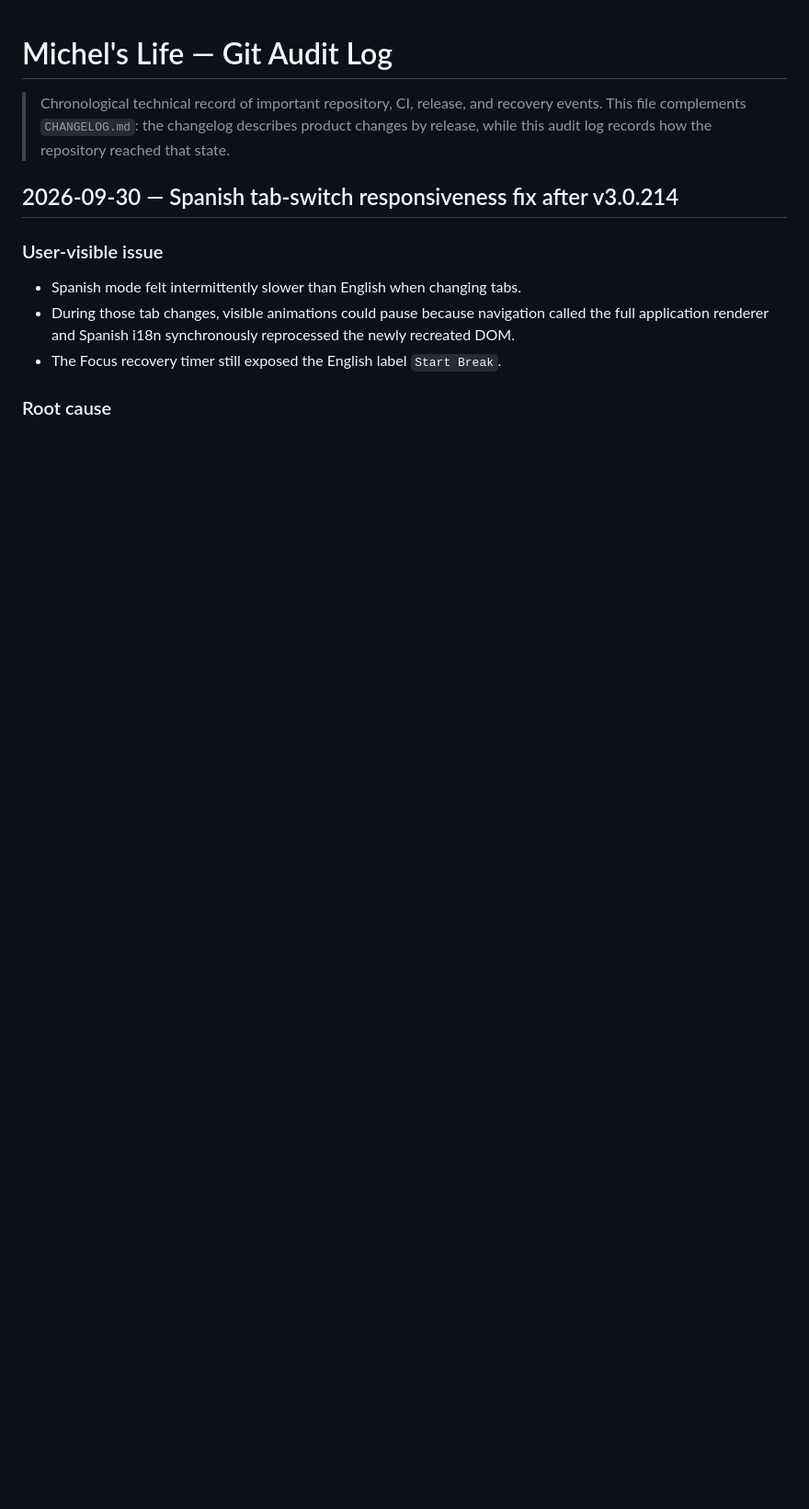
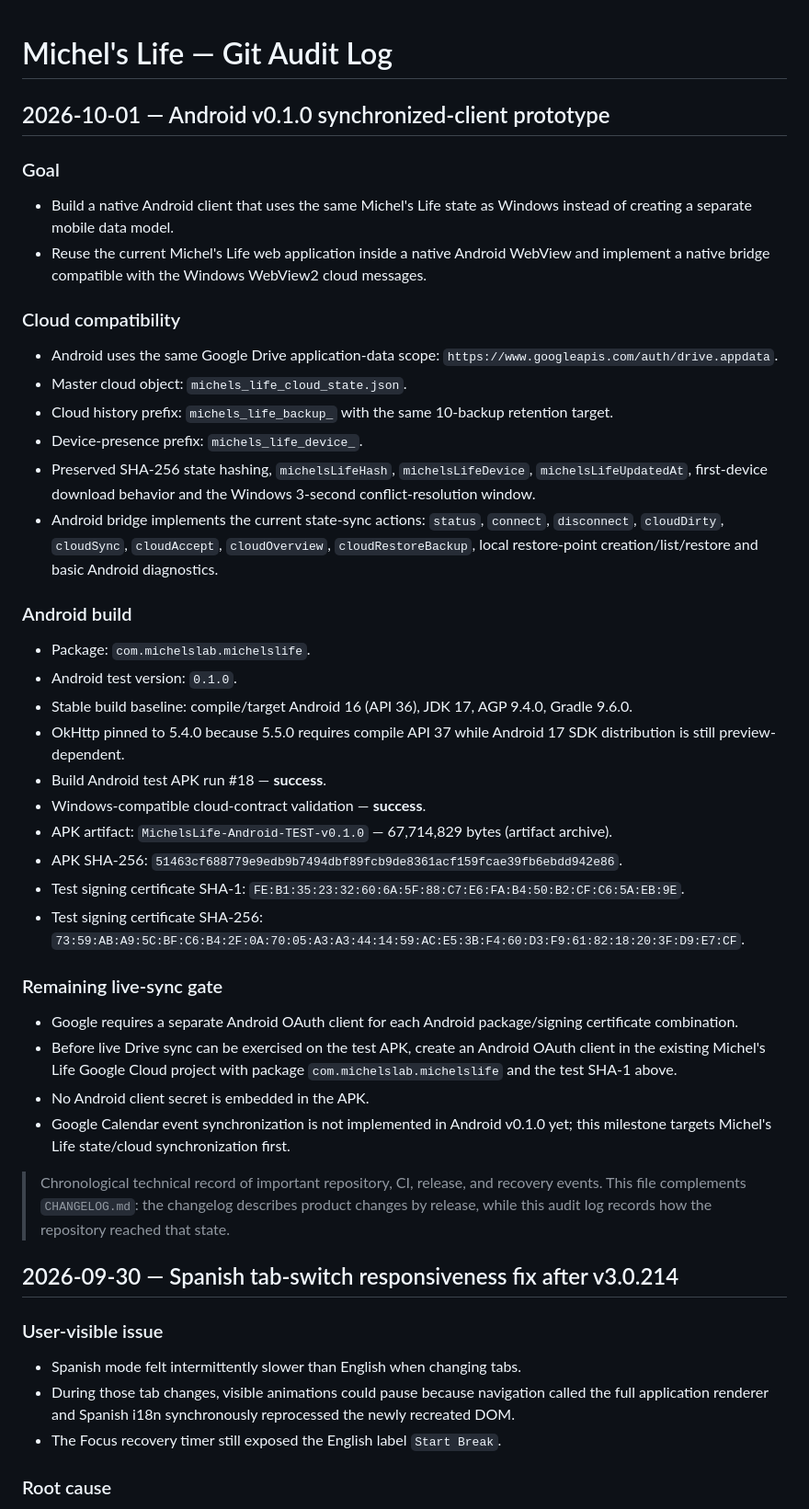
Before and after one commit to michels-lab/michel-s-life, a Markdown page: GIT_AUDIT_LOG.md, the part around the change. Shown at 92% size. GitHub-like rendering; blank space fills up the shorter version.

Commit message:
Document Michel's Life Android v0.1.0 prototype

```diff
--- a/GIT_AUDIT_LOG.md
+++ b/GIT_AUDIT_LOG.md
@@ -1,4 +1,37 @@
 # Michel's Life — Git Audit Log
+
+## 2026-10-01 — Android v0.1.0 synchronized-client prototype
+
+### Goal
+- Build a native Android client that uses the same Michel's Life state as Windows instead of creating a separate mobile data model.
+- Reuse the current Michel's Life web application inside a native Android WebView and implement a native bridge compatible with the Windows WebView2 cloud messages.
+
+### Cloud compatibility
+- Android uses the same Google Drive application-data scope: `https://www.googleapis.com/auth/drive.appdata`.
+- Master cloud object: `michels_life_cloud_state.json`.
+- Cloud history prefix: `michels_life_backup_` with the same 10-backup retention target.
+- Device-presence prefix: `michels_life_device_`.
+- Preserved SHA-256 state hashing, `michelsLifeHash`, `michelsLifeDevice`, `michelsLifeUpdatedAt`, first-device download behavior and the Windows 3-second conflict-resolution window.
+- Android bridge implements the current state-sync actions: `status`, `connect`, `disconnect`, `cloudDirty`, `cloudSync`, `cloudAccept`, `cloudOverview`, `cloudRestoreBackup`, local restore-point creation/list/restore and basic Android diagnostics.
+
+### Android build
+- Package: `com.michelslab.michelslife`.
+- Android test version: `0.1.0`.
+- Stable build baseline: compile/target Android 16 (API 36), JDK 17, AGP 9.4.0, Gradle 9.6.0.
+- OkHttp pinned to 5.4.0 because 5.5.0 requires compile API 37 while Android 17 SDK distribution is still preview-dependent.
+- Build Android test APK run #18 — **success**.
+- Windows-compatible cloud-contract validation — **success**.
+- APK artifact: `MichelsLife-Android-TEST-v0.1.0` — 67,714,829 bytes (artifact archive).
+- APK SHA-256: `51463cf688779e9edb9b7494dbf89fcb9de8361acf159fcae39fb6ebdd942e86`.
+- Test signing certificate SHA-1: `FE:B1:35:23:32:60:6A:5F:88:C7:E6:FA:B4:50:B2:CF:C6:5A:EB:9E`.
+- Test signing certificate SHA-256: `73:59:AB:A9:5C:BF:C6:B4:2F:0A:70:05:A3:A3:44:14:59:AC:E5:3B:F4:60:D3:F9:61:82:18:20:3F:D9:E7:CF`.
+
+### Remaining live-sync gate
+- Google requires a separate Android OAuth client for each Android package/signing certificate combination.
+- Before live Drive sync can be exercised on the test APK, create an Android OAuth client in the existing Michel's Life Google Cloud project with package `com.michelslab.michelslife` and the test SHA-1 above.
+- No Android client secret is embedded in the APK.
+- Google Calendar event synchronization is not implemented in Android v0.1.0 yet; this milestone targets Michel's Life state/cloud synchronization first.
+
 
 > Chronological technical record of important repository, CI, release, and recovery events.
 > This file complements `CHANGELOG.md`: the changelog describes product changes by release, while this audit log records how the repository reached that state.
```
